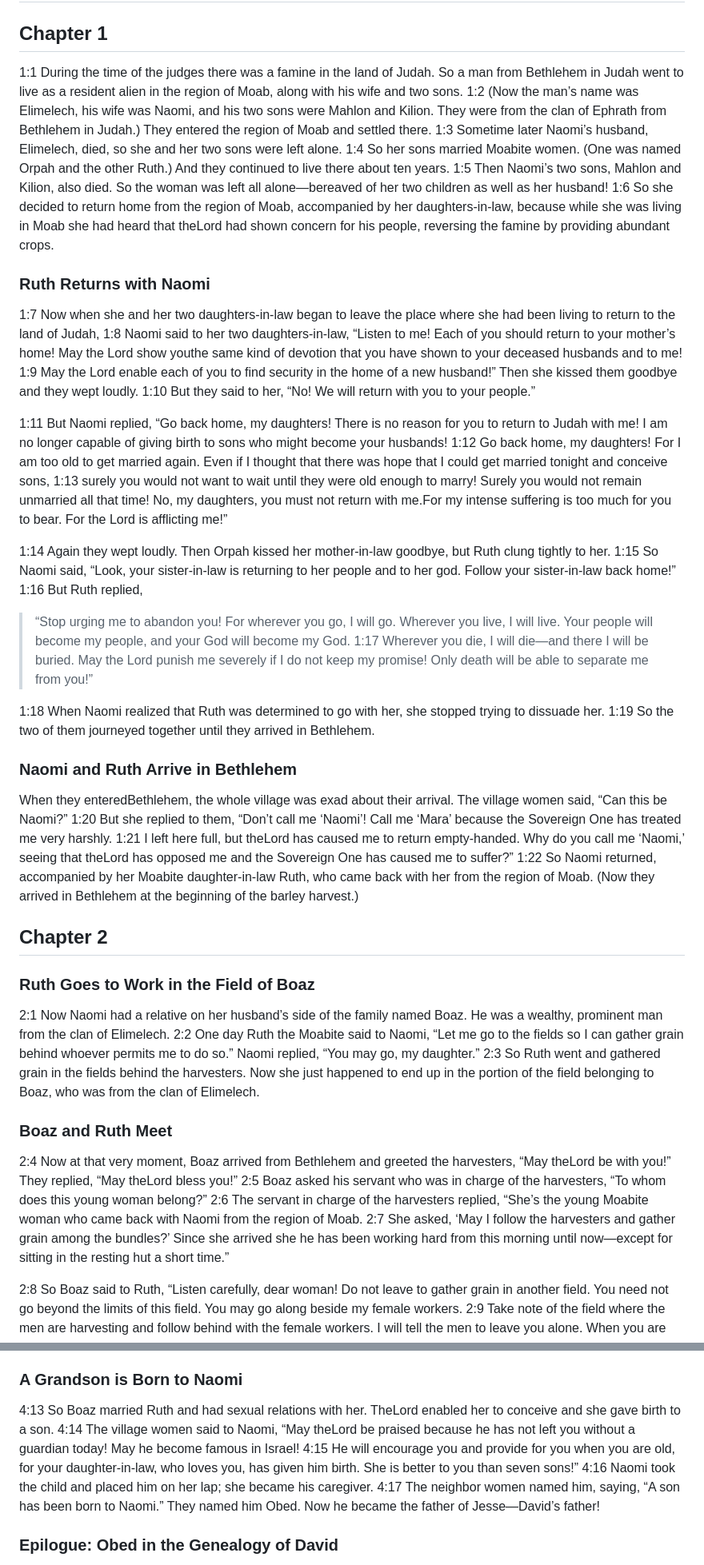
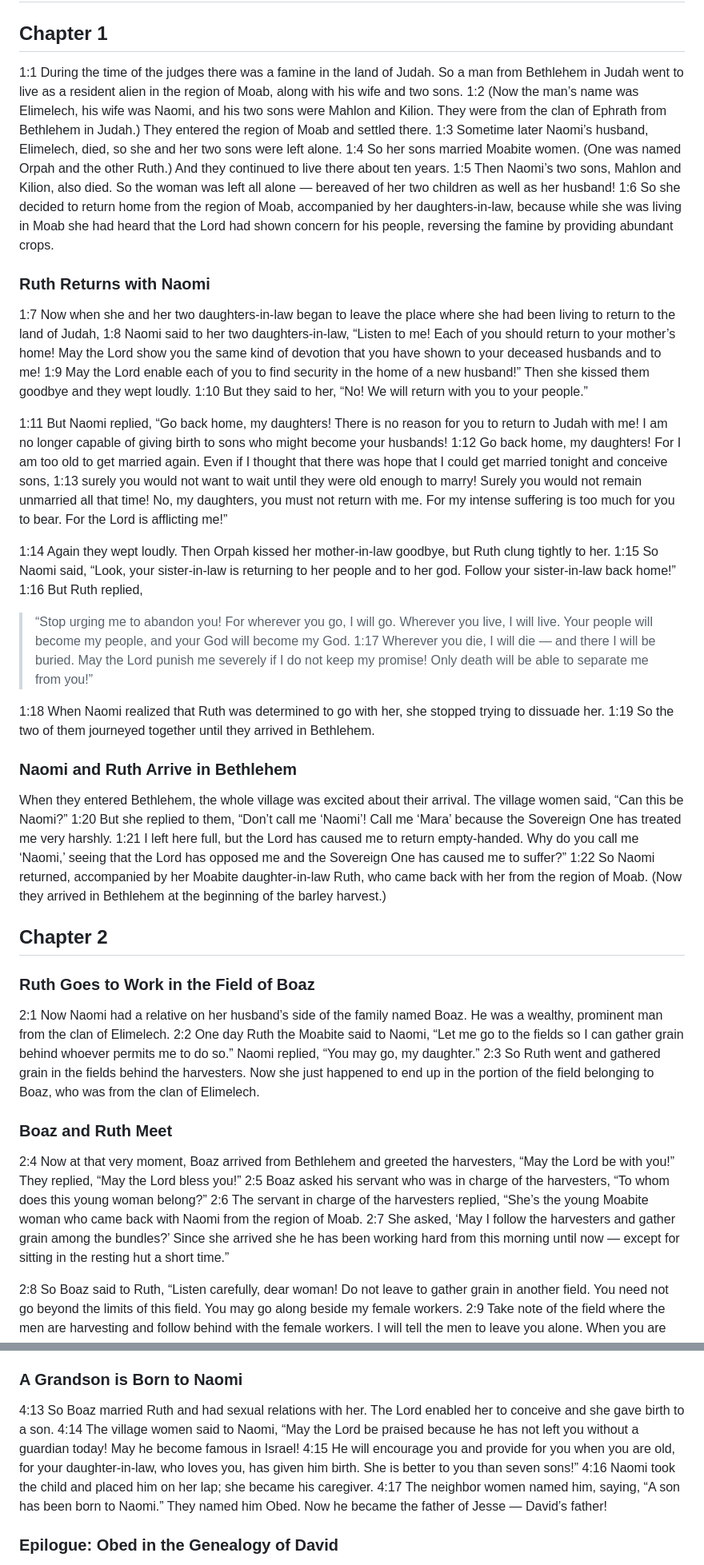
Before and after one commit to isralduke/thatbook, a Markdown page: 08-ruth.md, 2 parts joined by grey strips. Shown at 80% size. GitHub-like rendering.

```diff
--- a/08-ruth.md
+++ b/08-ruth.md
@@ -2,13 +2,13 @@
 
 ## Chapter 1
 
-<a name="1:1">1:1</a> During the time of the judges there was a famine in the land of Judah. So a man from Bethlehem in Judah went to live as a resident alien in the region of Moab, along with his wife and two sons. <a name="1:2">1:2</a> (Now the man’s name was Elimelech, his wife was Naomi, and his two sons were Mahlon and Kilion. They were from the clan of Ephrath from Bethlehem in Judah.) They entered the region of Moab and settled there. <a name="1:3">1:3</a> Sometime later Naomi’s husband, Elimelech, died, so she and her two sons were left alone. <a name="1:4">1:4</a> So her sons married Moabite women. (One was named Orpah and the other Ruth.) And they continued to live there about ten years. <a name="1:5">1:5</a> Then Naomi’s two sons, Mahlon and Kilion, also died. So the woman was left all alone—bereaved of her two children as well as her husband! <a name="1:6">1:6</a> So she decided to return home from the region of Moab, accompanied by her daughters-in-law, because while she was living in Moab she had heard that theLord had shown concern for his people, reversing the famine by providing abundant crops.
+<a name="1:1">1:1</a> During the time of the judges there was a famine in the land of Judah. So a man from Bethlehem in Judah went to live as a resident alien in the region of Moab, along with his wife and two sons. <a name="1:2">1:2</a> (Now the man’s name was Elimelech, his wife was Naomi, and his two sons were Mahlon and Kilion. They were from the clan of Ephrath from Bethlehem in Judah.) They entered the region of Moab and settled there. <a name="1:3">1:3</a> Sometime later Naomi’s husband, Elimelech, died, so she and her two sons were left alone. <a name="1:4">1:4</a> So her sons married Moabite women. (One was named Orpah and the other Ruth.) And they continued to live there about ten years. <a name="1:5">1:5</a> Then Naomi’s two sons, Mahlon and Kilion, also died. So the woman was left all alone — bereaved of her two children as well as her husband! <a name="1:6">1:6</a> So she decided to return home from the region of Moab, accompanied by her daughters-in-law, because while she was living in Moab she had heard that the Lord had shown concern for his people, reversing the famine by providing abundant crops.
 
 ### Ruth Returns with Naomi
 
-<a name="1:7">1:7</a> Now when she and her two daughters-in-law began to leave the place where she had been living to return to the land of Judah, <a name="1:8">1:8</a> Naomi said to her two daughters-in-law, “Listen to me! Each of you should return to your mother’s home! May the Lord show youthe same kind of devotion that you have shown to your deceased husbands and to me! <a name="1:9">1:9</a> May the Lord enable each of you to find security in the home of a new husband!” Then she kissed them goodbye and they wept loudly. <a name="1:10">1:10</a> But they said to her, “No! We will return with you to your people.”
+<a name="1:7">1:7</a> Now when she and her two daughters-in-law began to leave the place where she had been living to return to the land of Judah, <a name="1:8">1:8</a> Naomi said to her two daughters-in-law, “Listen to me! Each of you should return to your mother’s home! May the Lord show you the same kind of devotion that you have shown to your deceased husbands and to me! <a name="1:9">1:9</a> May the Lord enable each of you to find security in the home of a new husband!” Then she kissed them goodbye and they wept loudly. <a name="1:10">1:10</a> But they said to her, “No! We will return with you to your people.”
 
-<a name="1:11">1:11</a> But Naomi replied, “Go back home, my daughters! There is no reason for you to return to Judah with me! I am no longer capable of giving birth to sons who might become your husbands! <a name="1:12">1:12</a> Go back home, my daughters! For I am too old to get married again. Even if I thought that there was hope that I could get married tonight and conceive sons, <a name="1:13">1:13</a> surely you would not want to wait until they were old enough to marry! Surely you would not remain unmarried all that time! No, my daughters, you must not return with me.For my intense suffering is too much for you to bear. For the Lord is afflicting me!”
+<a name="1:11">1:11</a> But Naomi replied, “Go back home, my daughters! There is no reason for you to return to Judah with me! I am no longer capable of giving birth to sons who might become your husbands! <a name="1:12">1:12</a> Go back home, my daughters! For I am too old to get married again. Even if I thought that there was hope that I could get married tonight and conceive sons, <a name="1:13">1:13</a> surely you would not want to wait until they were old enough to marry! Surely you would not remain unmarried all that time! No, my daughters, you must not return with me. For my intense suffering is too much for you to bear. For the Lord is afflicting me!”
 
 <a name="1:14">1:14</a> Again they wept loudly. Then Orpah kissed her mother-in-law goodbye, but Ruth clung tightly to her. <a name="1:15">1:15</a> So Naomi said, “Look, your sister-in-law is returning to her people and to her god. Follow your sister-in-law back home!” <a name="1:16">1:16</a> But Ruth replied,
 
@@ -17,7 +17,7 @@
 > Wherever you live, I will live.
 > Your people will become my people,
 > and your God will become my God.
-> <a name="1:17">1:17</a> Wherever you die, I will die—and there I will be buried.
+> <a name="1:17">1:17</a> Wherever you die, I will die — and there I will be buried.
 > May the Lord punish me severely if I do not keep my promise!
 > Only death will be able to separate me from you!”
 
@@ -25,7 +25,7 @@
 
 ### Naomi and Ruth Arrive in Bethlehem
 
-When they enteredBethlehem, the whole village was exad about their arrival. The village women said, “Can this be Naomi?” <a name="1:20">1:20</a> But she replied to them, “Don’t call me ‘Naomi’! Call me ‘Mara’ because the Sovereign One has treated me very harshly. <a name="1:21">1:21</a> I left here full, but theLord has caused me to return empty-handed. Why do you call me ‘Naomi,’ seeing that theLord has opposed me and the Sovereign One has caused me to suffer?” <a name="1:22">1:22</a> So Naomi returned, accompanied by her Moabite daughter-in-law Ruth, who came back with her from the region of Moab. (Now they arrived in Bethlehem at the beginning of the barley harvest.)
+When they entered Bethlehem, the whole village was excited  about their arrival. The village women said, “Can this be Naomi?” <a name="1:20">1:20</a> But she replied to them, “Don’t call me ‘Naomi’! Call me ‘Mara’ because the Sovereign One has treated me very harshly. <a name="1:21">1:21</a> I left here full, but the Lord has caused me to return empty-handed. Why do you call me ‘Naomi,’ seeing that the Lord has opposed me and the Sovereign One has caused me to suffer?” <a name="1:22">1:22</a> So Naomi returned, accompanied by her Moabite daughter-in-law Ruth, who came back with her from the region of Moab. (Now they arrived in Bethlehem at the beginning of the barley harvest.)
 
 ## Chapter 2
 
@@ -35,7 +35,7 @@ When they enteredBethlehem, the whole village was exad about their arrival. The
 
 ### Boaz and Ruth Meet
 
-<a name="2:4">2:4</a> Now at that very moment, Boaz arrived from Bethlehem and greeted the harvesters, “May theLord be with you!” They replied, “May theLord bless you!” <a name="2:5">2:5</a> Boaz asked his servant who was in charge of the harvesters, “To whom does this young woman belong?” <a name="2:6">2:6</a> The servant in charge of the harvesters replied, “She’s the young Moabite woman who came back with Naomi from the region of Moab. <a name="2:7">2:7</a> She asked, ‘May I follow the harvesters and gather grain among the bundles?’ Since she arrived she he has been working hard from this morning until now—except for sitting in the resting hut a short time.”
+<a name="2:4">2:4</a> Now at that very moment, Boaz arrived from Bethlehem and greeted the harvesters, “May the Lord be with you!” They replied, “May the Lord bless you!” <a name="2:5">2:5</a> Boaz asked his servant who was in charge of the harvesters, “To whom does this young woman belong?” <a name="2:6">2:6</a> The servant in charge of the harvesters replied, “She’s the young Moabite woman who came back with Naomi from the region of Moab. <a name="2:7">2:7</a> She asked, ‘May I follow the harvesters and gather grain among the bundles?’ Since she arrived she he has been working hard from this morning until now — except for sitting in the resting hut a short time.”
 
 <a name="2:8">2:8</a> So Boaz said to Ruth, “Listen carefully, dear woman! Do not leave to gather grain in another field. You need not go beyond the limits of this field. You may go along beside my female workers. <a name="2:9">2:9</a> Take note of the field where the men are harvesting and follow behind with the female workers. I will tell the men to leave you alone. When you are thirsty, you may go to the water jars and drink some of the water the servants draw.”
 
@@ -69,7 +69,7 @@ When Ruth returned to her mother-in-law, Naomi asked, “How did things turn out
 
 ### A Grandson is Born to Naomi
 
-<a name="4:13">4:13</a> So Boaz married Ruth and had sexual relations with her. TheLord enabled her to conceive and she gave birth to a son. <a name="4:14">4:14</a> The village women said to Naomi, “May theLord be praised because he has not left you without a guardian today! May he become famous in Israel! <a name="4:15">4:15</a> He will encourage you and provide for you when you are old, for your daughter-in-law, who loves you, has given him birth. She is better to you than seven sons!” <a name="4:16">4:16</a> Naomi took the child and placed him on her lap; she became his caregiver. <a name="4:17">4:17</a> The neighbor women named him, saying, “A son has been born to Naomi.” They named him Obed. Now he became the father of Jesse—David’s father!
+<a name="4:13">4:13</a> So Boaz married Ruth and had sexual relations with her. The Lord enabled her to conceive and she gave birth to a son. <a name="4:14">4:14</a> The village women said to Naomi, “May the Lord be praised because he has not left you without a guardian today! May he become famous in Israel! <a name="4:15">4:15</a> He will encourage you and provide for you when you are old, for your daughter-in-law, who loves you, has given him birth. She is better to you than seven sons!” <a name="4:16">4:16</a> Naomi took the child and placed him on her lap; she became his caregiver. <a name="4:17">4:17</a> The neighbor women named him, saying, “A son has been born to Naomi.” They named him Obed. Now he became the father of Jesse — David’s father!
 
 ### Epilogue: Obed in the Genealogy of David
 
```
Also changed, not shown: other parts of 08-ruth.md (+4 -4 lines).
